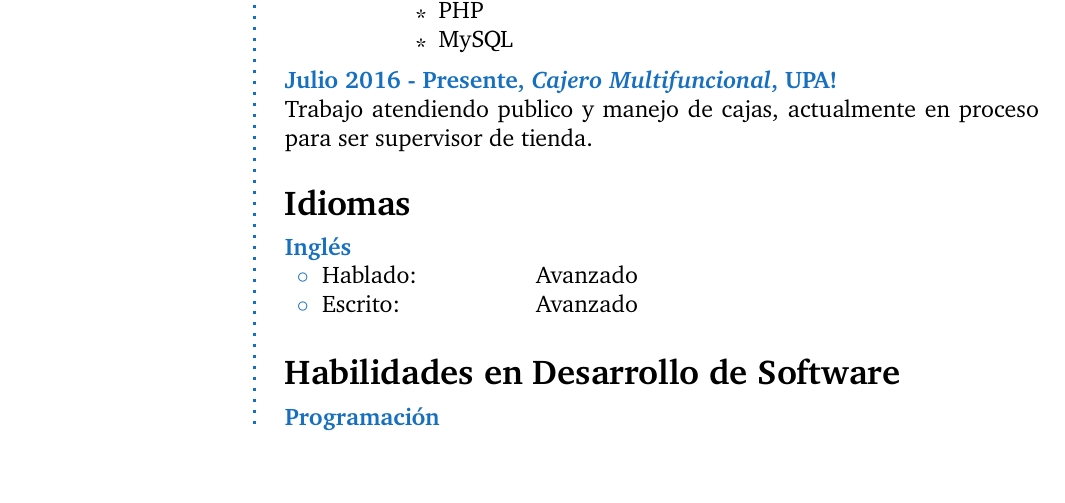
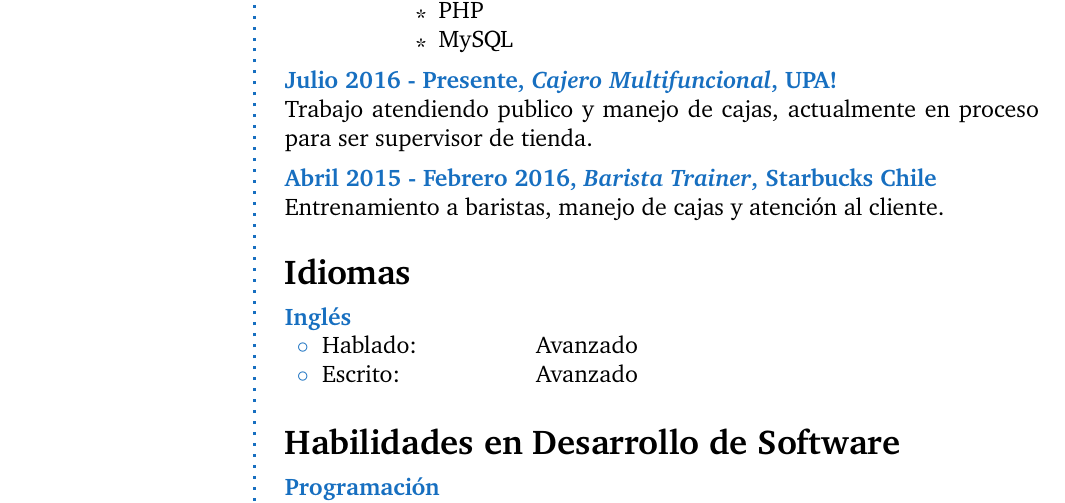
Before and after one commit to ijara/cv, a LaTeX CV (cv_15.tex): part of page 1 of 2, cut so that both start at the same text. Compiled offline with pdfLaTeX.

Commit message:
agregado starbucks

```diff
--- a/cv_15.tex
+++ b/cv_15.tex
@@ -114,6 +114,8 @@ Logros:
 
 \CVItem{Julio 2016 - Presente, \textit{Cajero Multifuncional}, UPA!}{Trabajo atendiendo publico y manejo de cajas, actualmente en proceso para ser supervisor de tienda.}
 
+\CVItem{Abril 2015 - Febrero 2016, \textit{Barista Trainer}, Starbucks Chile}{Entrenamiento a baristas, manejo de cajas y atención al cliente.}
+
 %------------------------------------------------
 
 \Sep % Extra whitespace after the end of a major section
```
Also changed, not shown: cv_ignaciojara.pdf, 1 other file.
